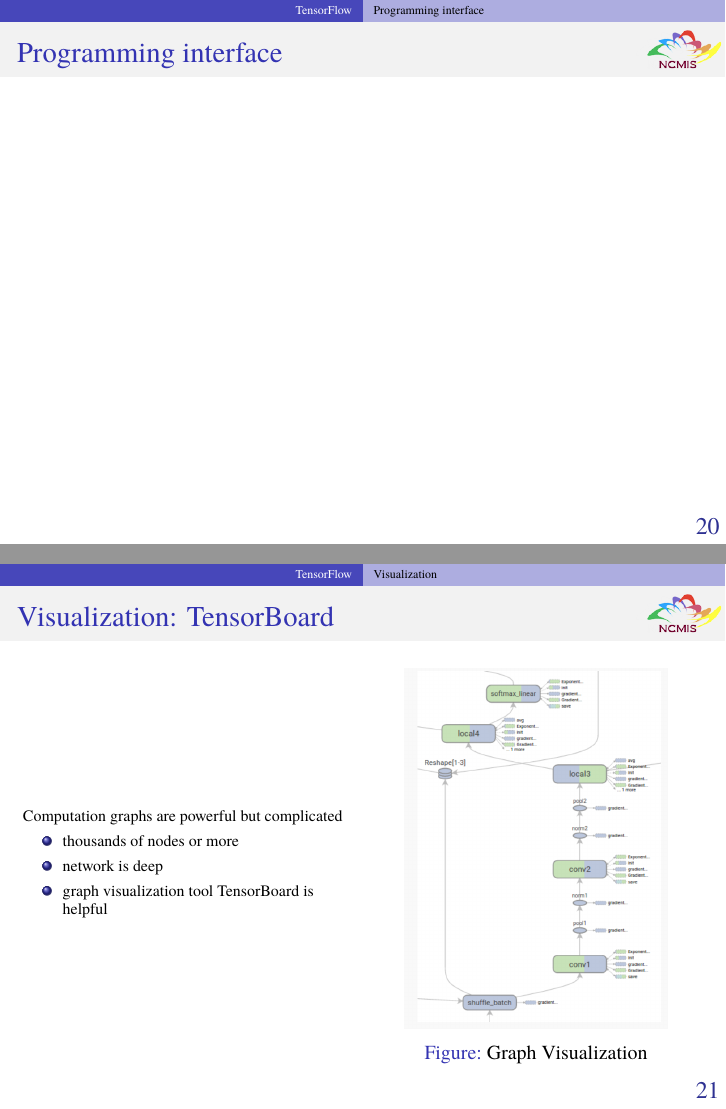
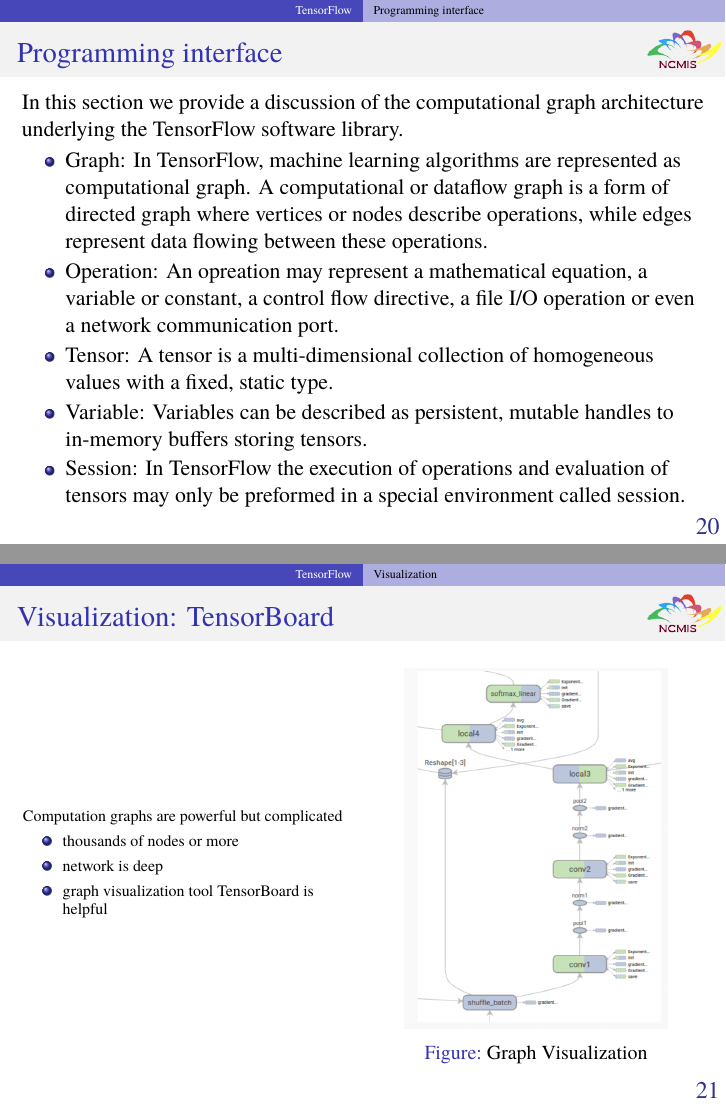
Before and after one commit to zhangcs/TalkDLSoftware, LaTeX slides (talk.tex, which reads topics/TensorFlow.tex): pages 22 and 23 of 30, joined at a grey line. Compiled offline with pdfLaTeX.

Commit message:
add programming interface of TensorFlow

```diff
--- a/topics/TensorFlow.tex
+++ b/topics/TensorFlow.tex
@@ -40,6 +40,19 @@
 \begin{frame}
   \MyLogo
   \frametitle{Programming interface}
+  In this section we provide a discussion of the computational graph architecture underlying the TensorFlow software library.
+
+  \begin{itemize}
+	  	\item Graph: In TensorFlow, machine learning algorithms are represented as computational graph. A computational or dataflow graph is a form of directed graph where vertices or nodes describe operations, while edges represent data flowing between these operations.
+
+	  	\item Operation: An opreation may represent a mathematical equation, a variable or constant, a control flow directive, a file I/O operation or even a network communication port.
+
+	  	\item Tensor: A tensor is a multi-dimensional collection of homogeneous values with a fixed, static type.
+
+	  	\item Variable: Variables can be described as persistent, mutable handles to in-memory buffers storing tensors.
+
+	  	\item Session: In TensorFlow the execution of operations and evaluation of tensors may only be preformed in a special environment called session.
+  \end{itemize}
 
 \end{frame}
 
```
Also changed, not shown: talk.pdf.
